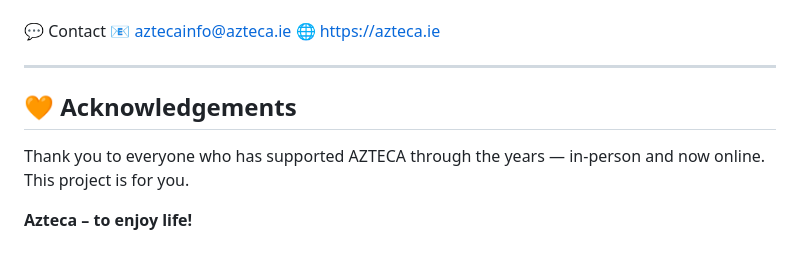
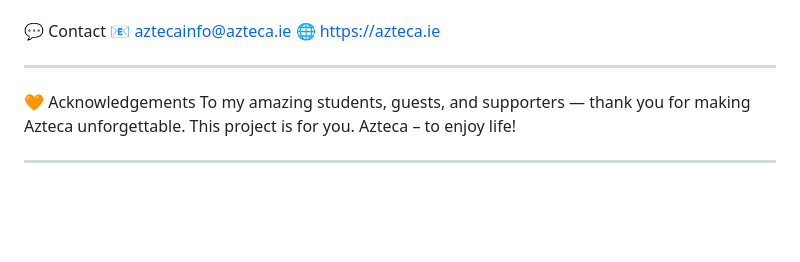
Before and after one commit to hugcamrom/azteca-cooking-experience, a Markdown page: README.md, the part around the change. GitHub-like rendering; blank space fills up the shorter version.

Commit message:
acknowledgements

```diff
--- a/README.md
+++ b/README.md
@@ -94,8 +94,9 @@ Then open http://127.0.0.1:5000/booking_form
 
 ---
 
-## 🧡 Acknowledgements
+🧡 Acknowledgements
+To my amazing students, guests, and supporters — thank you for making Azteca unforgettable.
+This project is for you.
+Azteca – to enjoy life!
 
-Thank you to everyone who has supported AZTECA through the years — in-person and now online. This project is for you.
-
-**Azteca – to enjoy life!**
+---
```
